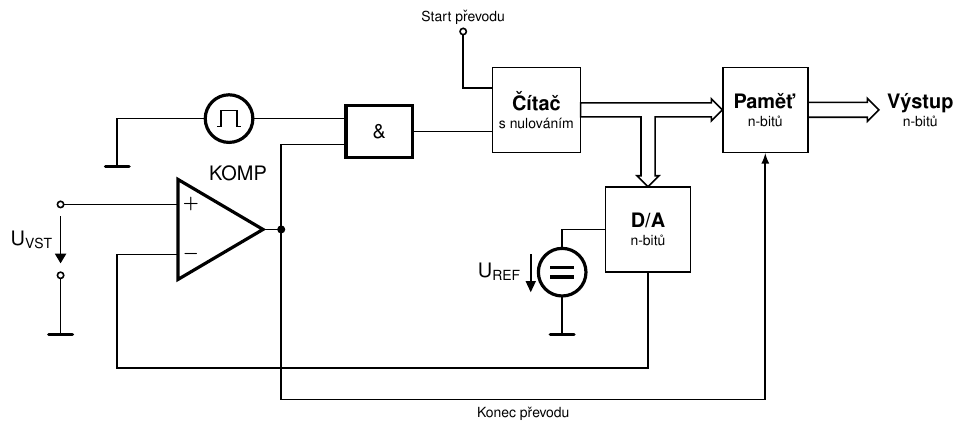
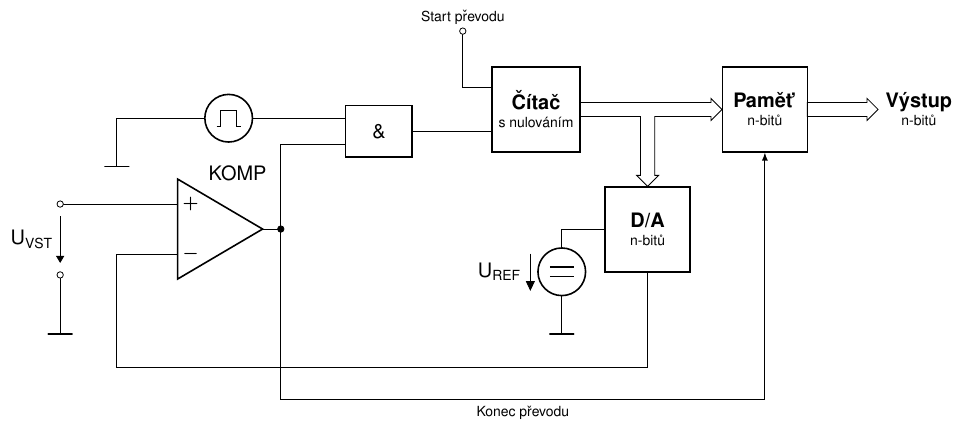
Before and after one commit to spsehavirov/haw-mcu-schematics, a LaTeX figure (adc/adc_compensation_counter.tex): the whole page. Compiled offline with pdfLaTeX.

Commit message:
`Mod`: style change - Couter ADC

```diff
--- a/adc/adc_compensation_counter.tex
+++ b/adc/adc_compensation_counter.tex
@@ -33,30 +33,30 @@
   remove components={a1}{1},
   remove components={a2}{1},
 }
-\draw[thick, spath/.cd, use=a1, use={a2, weld}, adjust and close=current];
-\draw (arr.tail) ++(.5pt, 0) node[draw,thick,  minimum size=1.5cm, align=center, anchor=east] (counter) {\textbf{Čítač}\\[-0.3em] \scriptsize s nulováním};
+\draw[spath/.cd, use=a1, use={a2, weld}, adjust and close=current];
+\draw (arr.tail) ++(.5pt, 0) node[draw, thick, minimum size=1.5cm, align=center, anchor=east] (counter) {\textbf{Čítač}\\[-0.3em] \scriptsize s nulováním};
 \draw (arr.tip) ++(-.5pt, 0) node[draw, thick, minimum size=1.5cm, align=center, anchor=west] (mem) {\textbf{Paměť}\\[-0.3em] \scriptsize n-bitů};
 \draw (arr2.tip) ++(0, .5pt) node[draw, thick, minimum size=1.5cm, align=center, anchor=north] (dac)  {\textbf{D/A}\\[-0.3em] \scriptsize n-bitů};
 
-\draw (mem.east) ++(-.7pt, 0) node[bus, draw, thick, minimum height=1.25cm, anchor=tail]  (output) {};
+\draw (mem.east) ++(-.7pt, 0) node[bus, draw, minimum height=1.25cm, anchor=tail]  (output) {};
 \draw (output.tip) node[left, anchor=west, align=center] {\textbf{Výstup}\\[-0.3em] \scriptsize n-bitů};
 
-\draw[thick] ($ (counter.north west)!.75!(counter.south west) $) -- ++(-1, 0) node[and port, anchor=out] (and) {};
-\draw[thick] (dac.west) -- ++(-.75, 0) to[dcvsource, v_={ $\text{U}_{\text{REF}} $}] ++(0, -1.5) node[rground] (gnd_ref) {};
-\draw[thick] (and.in 2) -- ++(-.75, 0) -- ++(0, -1.5) coordinate (c) node [op amp, noinv input up, anchor=out, scale=.9] (comp) {};
-\draw[-latex, thick] (c) node [circ] {} to ++(0, -3) -- node[midway, below] {\scriptsize Konec převodu} (mem.south|-\tikztotarget) -- (mem.south);
+\draw ($ (counter.north west)!.75!(counter.south west) $) -- ++(-1, 0) node[and port, anchor=out] (and) {};
+\draw (dac.west) -- ++(-.75, 0) to[dcvsource, v_={ $\text{U}_{\text{REF}} $}] ++(0, -1.5) node[rground] (gnd_ref) {};
+\draw (and.in 2) -- ++(-.75, 0) -- ++(0, -1.5) coordinate (c) node [op amp, noinv input up, anchor=out, scale=.9] (comp) {};
+\draw[-latex] (c) node [circ] {} to ++(0, -3) -- node[midway, below] {\scriptsize Konec převodu} (mem.south|-\tikztotarget) -- (mem.south);
 
-\draw[thick] (comp.-) -- ++(-.75, 0) coordinate (to_dac) -- ++(0, -2) -| (dac.south);
-\draw[thick] (comp.+) -- ++(-1.75, 0) coordinate (in) node[ocirc] {};
-\draw[thick] (in) ++(0, -1.25) coordinate (in_gnd) node[ocirc] {} -- (in_gnd|-gnd_ref) node[rground] {};
+\draw (comp.-) -- ++(-.75, 0) coordinate (to_dac) -- ++(0, -2) -| (dac.south);
+\draw (comp.+) -- ++(-1.75, 0) coordinate (in) node[ocirc] {};
+\draw (in) ++(0, -1.25) coordinate (in_gnd) node[ocirc] {} -- (in_gnd|-gnd_ref) node[rground] {};
 
-\draw[thick] ($ (counter.north west)!.25!(counter.south west) $) -- ++(-.5, 0) -- ++(0, 1) node[ocirc] {} node[above] {\scriptsize Start převodu};
+\draw ($ (counter.north west)!.25!(counter.south west) $) -- ++(-.5, 0) -- ++(0, 1) node[ocirc] {} node[above] {\scriptsize Start převodu};
 
-\draw[-{Triangle[scale=1]}, thick] ($(in) +(0, -6pt) $) -- node[midway, left] {$ \text{U}_{\text{VST}} $} ($(in_gnd) +(0, 6pt) $);
+\draw[-{Triangle[scale=1]}] ($(in) +(0, -6pt) $) -- node[midway, left] {$ \text{U}_{\text{VST}} $} ($(in_gnd) +(0, 6pt) $);
 
-\draw[thick] (and.in 1) -- ++(-1.25, 0) node[esourceshape, anchor=right] (clk) {};
-\draw[thick] (clk.left) -- (to_dac|-clk.left) -- ++(0, -.5) node[rground] {};
-\draw[thick] (clk.center) ++(-6pt, -4pt) -- ++(2pt, 0) -- ++(0, 8pt) -- ++(8pt, 0) -- ++(0, -8pt) -- ++(2pt, 0);
+\draw (and.in 1) -- ++(-1.25, 0) node[esourceshape, anchor=right] (clk) {};
+\draw (clk.left) -- (to_dac|-clk.left) -- ++(0, -.5) node[rground] {};
+\draw (clk.center) ++(-6pt, -4pt) -- ++(2pt, 0) -- ++(0, 8pt) -- ++(8pt, 0) -- ++(0, -8pt) -- ++(2pt, 0);
 
 \draw (comp.up) ++(-.25, .5) node[above, right] {KOMP};
 \end{tikzpicture}
```
Also changed, not shown: adc/adc_compensation_counter.pdf.
